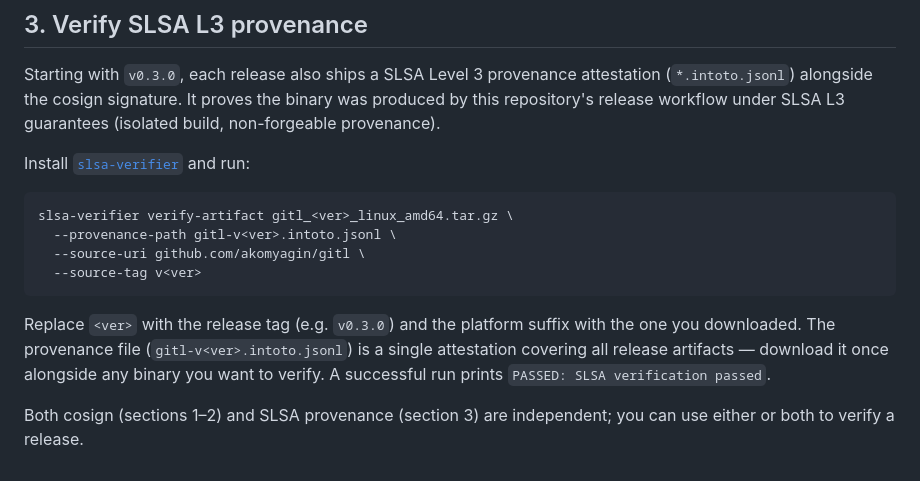
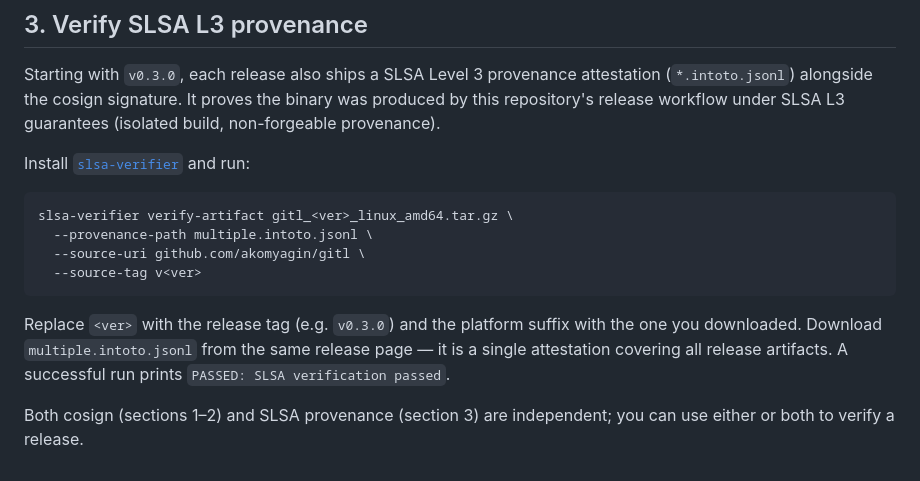
Before and after one commit to akomyagin/gitl, a Markdown page: VERIFY.md, the part around the change. Drawn GitHub-style.

Commit message:
fix(docs): VERIFY.md — актуальное имя provenance-файла multiple.intoto.jsonl
slsa-github-generator с compile-generator:true называет файл multiple.intoto.jsonl,
а не gitl-v<ver>.intoto.jsonl как предполагалось. Подтверждено на реальном
релизе v0.3.0.

Co-Authored-By: Claude Sonnet 4.6 <noreply@anthropic.com>

````diff
--- a/VERIFY.md
+++ b/VERIFY.md
@@ -68,15 +68,15 @@ and run:
 
 ```bash
 slsa-verifier verify-artifact gitl_<ver>_linux_amd64.tar.gz \
-  --provenance-path gitl-v<ver>.intoto.jsonl \
+  --provenance-path multiple.intoto.jsonl \
   --source-uri github.com/akomyagin/gitl \
   --source-tag v<ver>
 ```
 
 Replace `<ver>` with the release tag (e.g. `v0.3.0`) and the platform suffix with
-the one you downloaded. The provenance file (`gitl-v<ver>.intoto.jsonl`) is a single
-attestation covering all release artifacts — download it once alongside any binary you
-want to verify. A successful run prints `PASSED: SLSA verification passed`.
+the one you downloaded. Download `multiple.intoto.jsonl` from the same release page —
+it is a single attestation covering all release artifacts. A successful run prints
+`PASSED: SLSA verification passed`.
 
 Both cosign (sections 1–2) and SLSA provenance (section 3) are independent; you
 can use either or both to verify a release.
````
